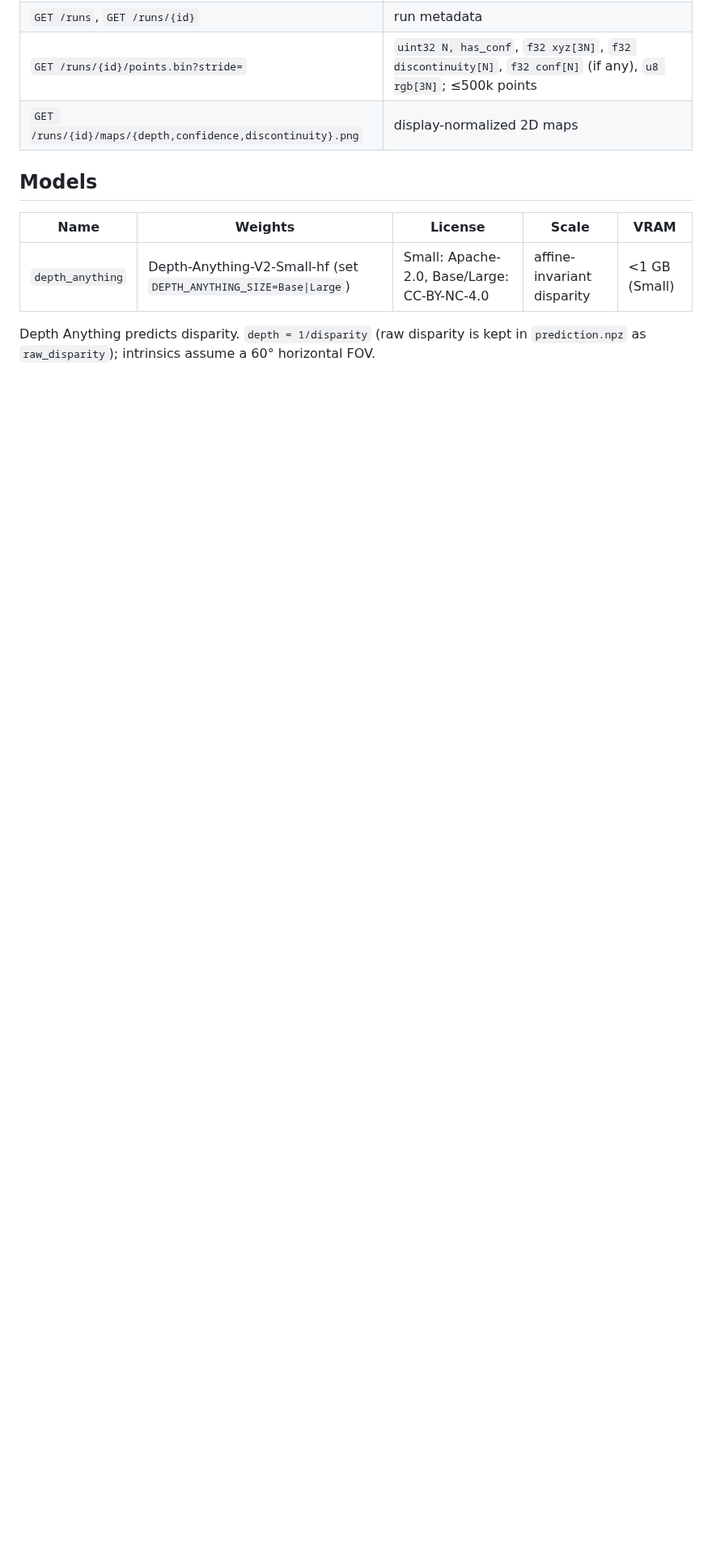
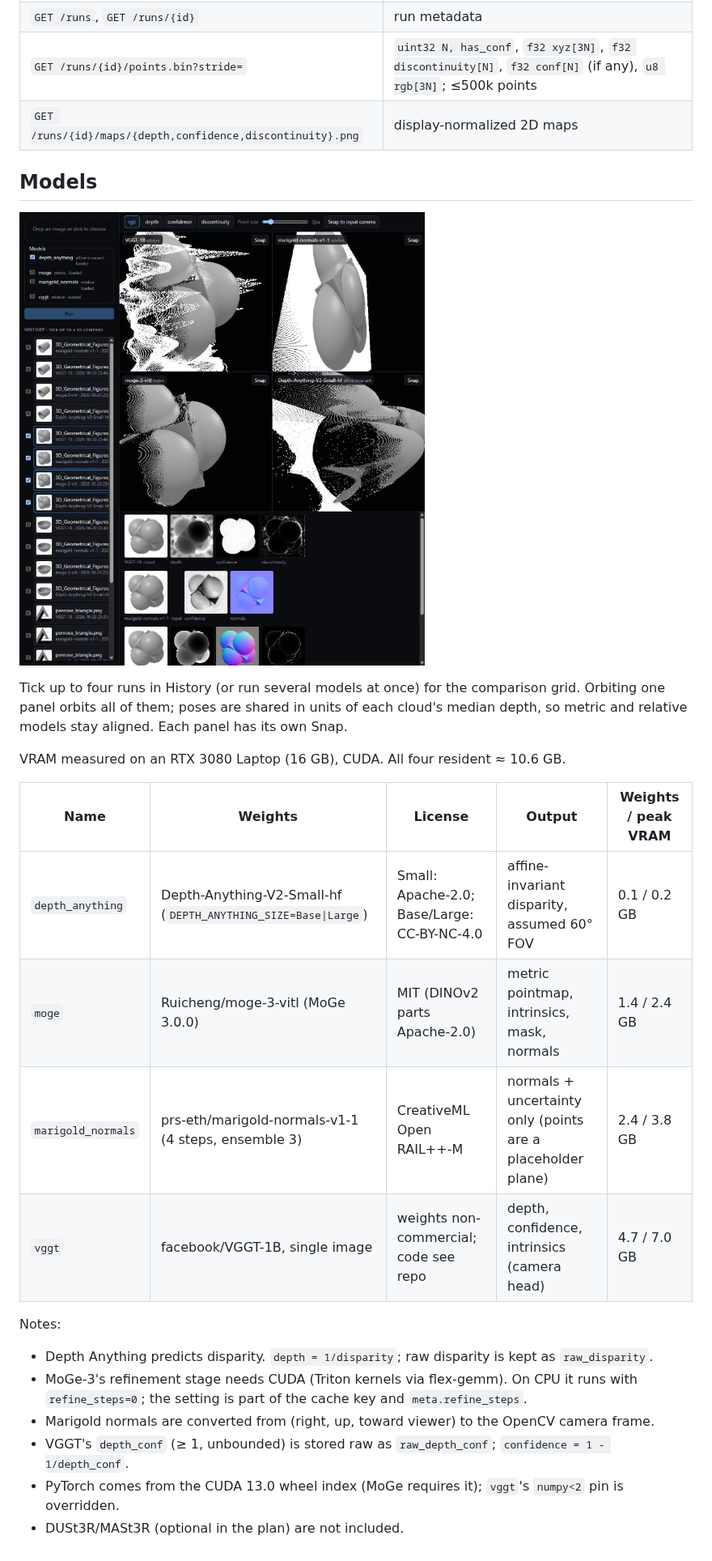
Before and after one commit to VecetyP/BlockShot, a Markdown page: README.md, the part around one of its changes. Shown at 81% size. GitHub-like rendering; pictures changed too: docs/comparison.jpg (added); blank space fills up the shorter version.

Commit message:
Phase 3: MoGe-3, Marigold normals, VGGT wrappers; synchronized comparison grid; normals maps; free VRAM cache between models

```diff
--- a/README.md
+++ b/README.md
@@ -48,9 +48,26 @@ Each run lands in `runs/<image sha>_<model>_<version hash>/` with `prediction.np
 
 ## Models
 
-| Name | Weights | License | Scale | VRAM |
+![comparison view](docs/comparison.jpg)
+
+Tick up to four runs in History (or run several models at once) for the comparison grid. Orbiting
+one panel orbits all of them; poses are shared in units of each cloud's median depth, so metric and
+relative models stay aligned. Each panel has its own Snap.
+
+VRAM measured on an RTX 3080 Laptop (16 GB), CUDA. All four resident ≈ 10.6 GB.
+
+| Name | Weights | License | Output | Weights / peak VRAM |
 |---|---|---|---|---|
-| `depth_anything` | Depth-Anything-V2-Small-hf (set `DEPTH_ANYTHING_SIZE=Base\|Large`) | Small: Apache-2.0, Base/Large: CC-BY-NC-4.0 | affine-invariant disparity | <1 GB (Small) |
+| `depth_anything` | Depth-Anything-V2-Small-hf (`DEPTH_ANYTHING_SIZE=Base\|Large`) | Small: Apache-2.0; Base/Large: CC-BY-NC-4.0 | affine-invariant disparity, assumed 60° FOV | 0.1 / 0.2 GB |
+| `moge` | Ruicheng/moge-3-vitl (MoGe 3.0.0) | MIT (DINOv2 parts Apache-2.0) | metric pointmap, intrinsics, mask, normals | 1.4 / 2.4 GB |
+| `marigold_normals` | prs-eth/marigold-normals-v1-1 (4 steps, ensemble 3) | CreativeML Open RAIL++-M | normals + uncertainty only (points are a placeholder plane) | 2.4 / 3.8 GB |
+| `vggt` | facebook/VGGT-1B, single image | weights non-commercial; code see repo | depth, confidence, intrinsics (camera head) | 4.7 / 7.0 GB |
 
-Depth Anything predicts disparity. `depth = 1/disparity` (raw disparity is kept in
-`prediction.npz` as `raw_disparity`); intrinsics assume a 60° horizontal FOV.
+Notes:
+- Depth Anything predicts disparity. `depth = 1/disparity`; raw disparity is kept as `raw_disparity`.
+- MoGe-3's refinement stage needs CUDA (Triton kernels via flex-gemm). On CPU it runs with
+  `refine_steps=0`; the setting is part of the cache key and `meta.refine_steps`.
+- Marigold normals are converted from (right, up, toward viewer) to the OpenCV camera frame.
+- VGGT's `depth_conf` (≥ 1, unbounded) is stored raw as `raw_depth_conf`; `confidence = 1 - 1/depth_conf`.
+- PyTorch comes from the CUDA 13.0 wheel index (MoGe requires it); `vggt`'s `numpy<2` pin is overridden.
+- DUSt3R/MASt3R (optional in the plan) are not included.
```
Also changed, not shown: other parts of README.md (+1 -1 lines), 11 other files.
